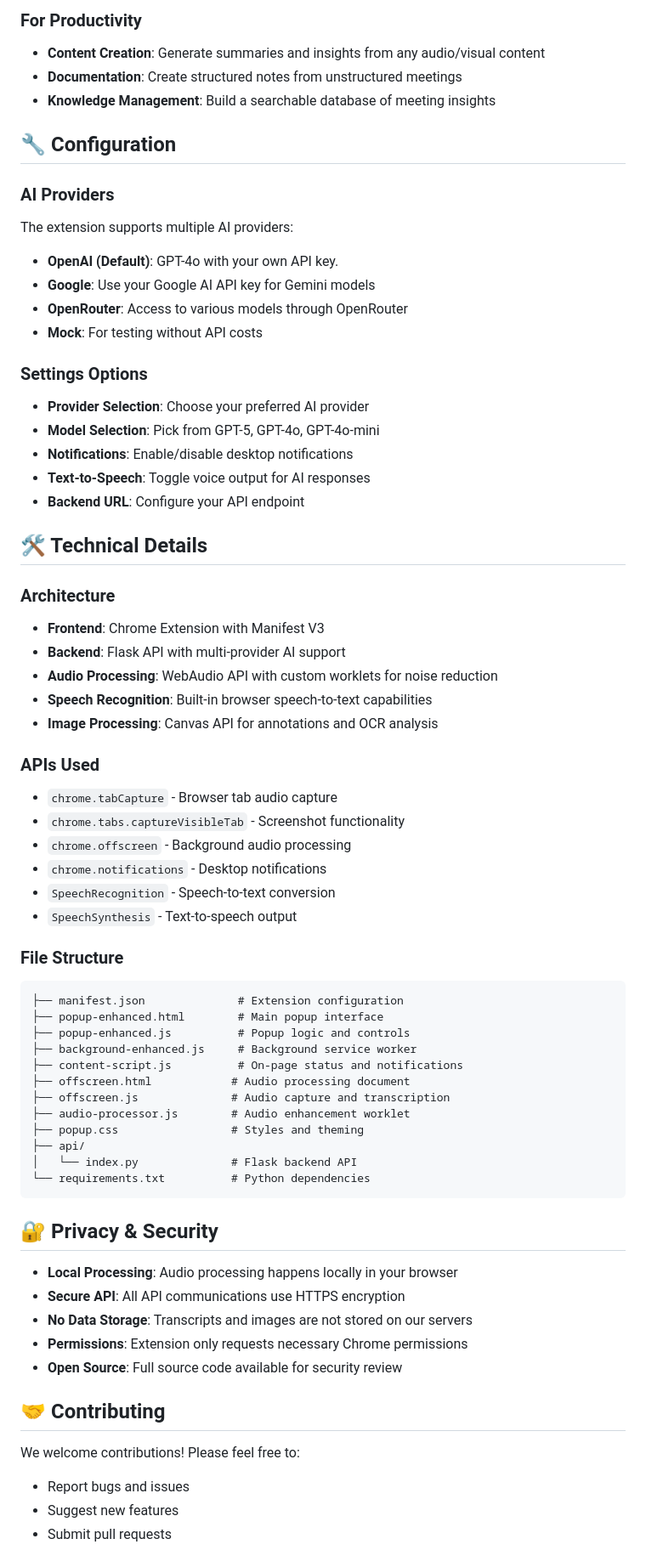
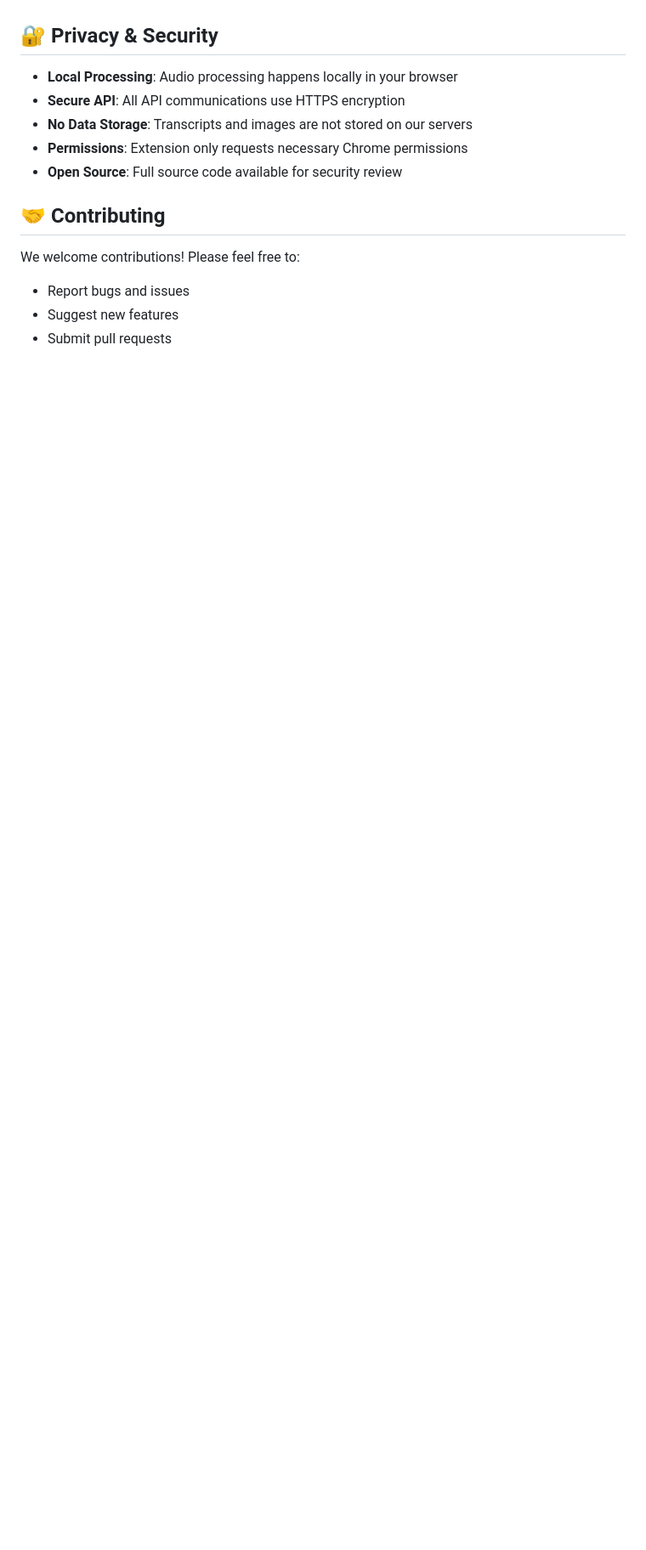
Before and after one commit to Shubh-Pandey99/answerai-extension, a Markdown page: README.md, the part around one of its changes. Shown at 85% size. Drawn GitHub-style; blank space fills up the shorter version.

````diff
--- a/README.md
+++ b/README.md
@@ -71,58 +64,4 @@ A comprehensive real-time AI assistant for meetings and browser use that provide
 
-### For Productivity
-- **Content Creation**: Generate summaries and insights from any audio/visual content
-- **Documentation**: Create structured notes from unstructured meetings
-- **Knowledge Management**: Build a searchable database of meeting insights
-
-## 🔧 Configuration
-
-### AI Providers
-The extension supports multiple AI providers:
-
-- **OpenAI (Default)**: GPT-4o with your own API key.
-- **Google**: Use your Google AI API key for Gemini models
-- **OpenRouter**: Access to various models through OpenRouter
-- **Mock**: For testing without API costs
-
-### Settings Options
-- **Provider Selection**: Choose your preferred AI provider
-- **Model Selection**: Pick from GPT-5, GPT-4o, GPT-4o-mini
-- **Notifications**: Enable/disable desktop notifications
-- **Text-to-Speech**: Toggle voice output for AI responses
-- **Backend URL**: Configure your API endpoint
-
-## 🛠️ Technical Details
-
-### Architecture
-- **Frontend**: Chrome Extension with Manifest V3
-- **Backend**: Flask API with multi-provider AI support
-- **Audio Processing**: WebAudio API with custom worklets for noise reduction
-- **Speech Recognition**: Built-in browser speech-to-text capabilities
-- **Image Processing**: Canvas API for annotations and OCR analysis
-
-### APIs Used
-- `chrome.tabCapture` - Browser tab audio capture
-- `chrome.tabs.captureVisibleTab` - Screenshot functionality
-- `chrome.offscreen` - Background audio processing
-- `chrome.notifications` - Desktop notifications
-- `SpeechRecognition` - Speech-to-text conversion
-- `SpeechSynthesis` - Text-to-speech output
-
-### File Structure
-```
-├── manifest.json              # Extension configuration
-├── popup-enhanced.html        # Main popup interface
-├── popup-enhanced.js          # Popup logic and controls
-├── background-enhanced.js     # Background service worker
-├── content-script.js          # On-page status and notifications
-├── offscreen.html            # Audio processing document
-├── offscreen.js              # Audio capture and transcription
-├── audio-processor.js        # Audio enhancement worklet
-├── popup.css                 # Styles and theming
-├── api/
-│   └── index.py              # Flask backend API
-└── requirements.txt          # Python dependencies
-```
 
 ## 🔐 Privacy & Security
 
````
Also changed, not shown: other parts of README.md (+40 -47 lines).
